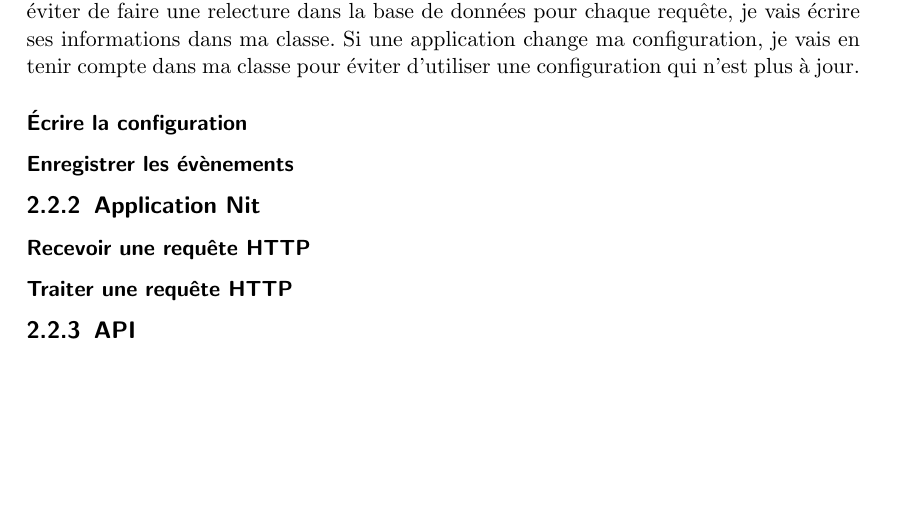
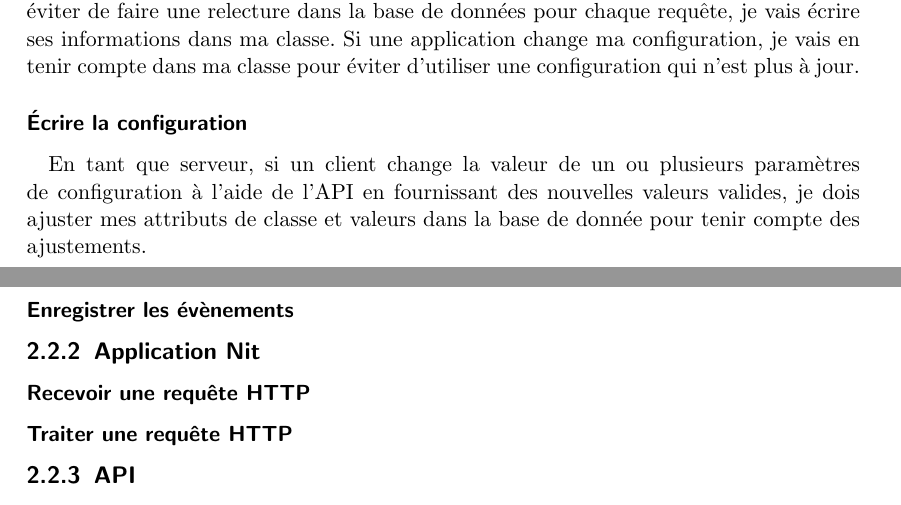
Before and after one commit to xymus/nitcorn, a LaTeX document (srs/srs.tex): part of page 10 of 13 before the commit and two parts of pages 10 and 11 of 13 after it, the two joined at a grey line, cut so that both start at the same text, the shorter picture padded with empty space. Compiled offline with pdfLaTeX.

Commit message:
Ajout story Ecriture serveur

```diff
--- a/srs/srs.tex
+++ b/srs/srs.tex
@@ -270,7 +270,10 @@ Si une application change ma configuration, je vais en tenir compte dans ma
 classe pour éviter d'utiliser une configuration qui n'est plus à jour.
 
 \subsubsection{Écrire la configuration}
-
+En tant que serveur, si un client change la valeur de un ou plusieurs paramètres
+ de configuration à l'aide de l'API en fournissant des nouvelles valeurs valides,
+ je dois ajuster mes attributs de classe et valeurs dans la base de donnée
+pour tenir compte des ajustements.
 \subsubsection{Enregistrer les évènements}
 
 \subsection{Application Nit}
```
